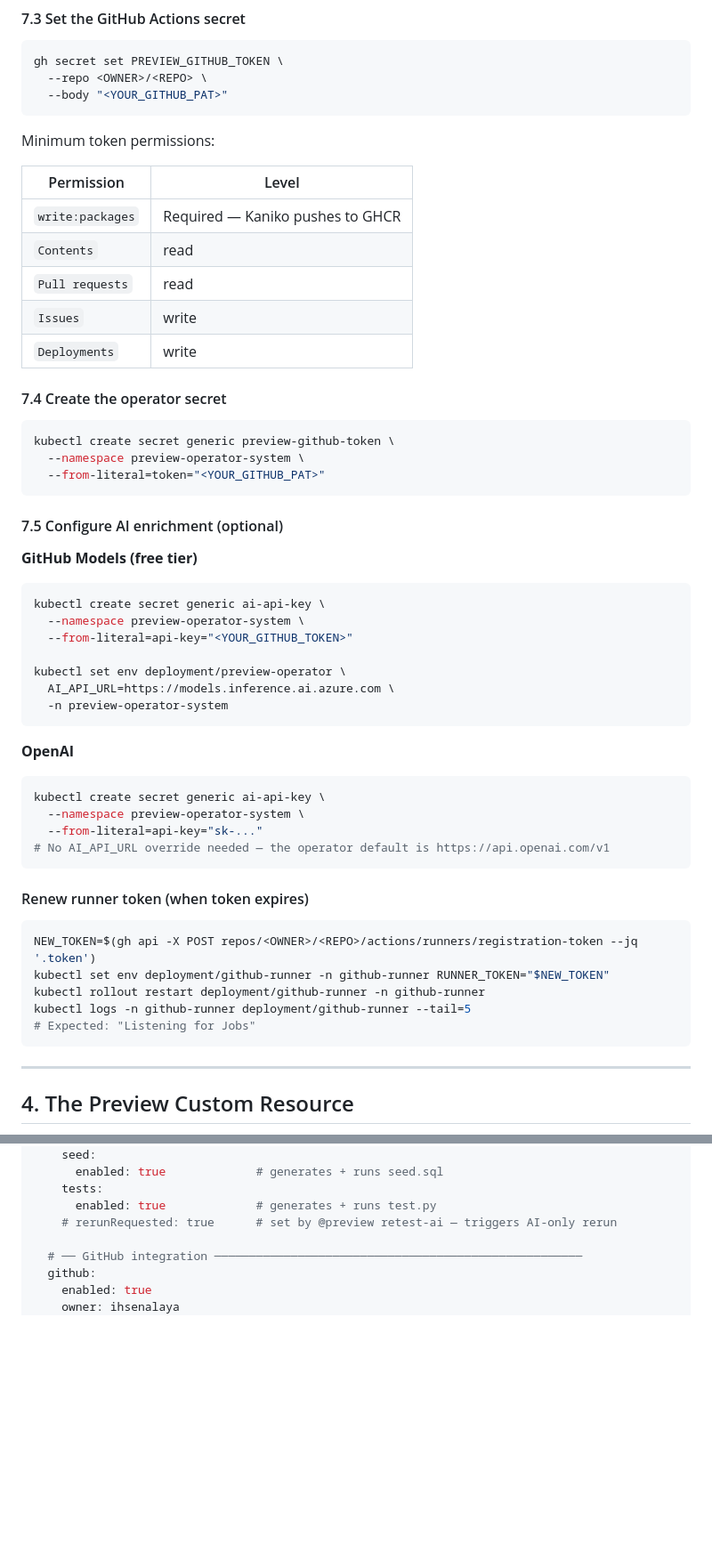
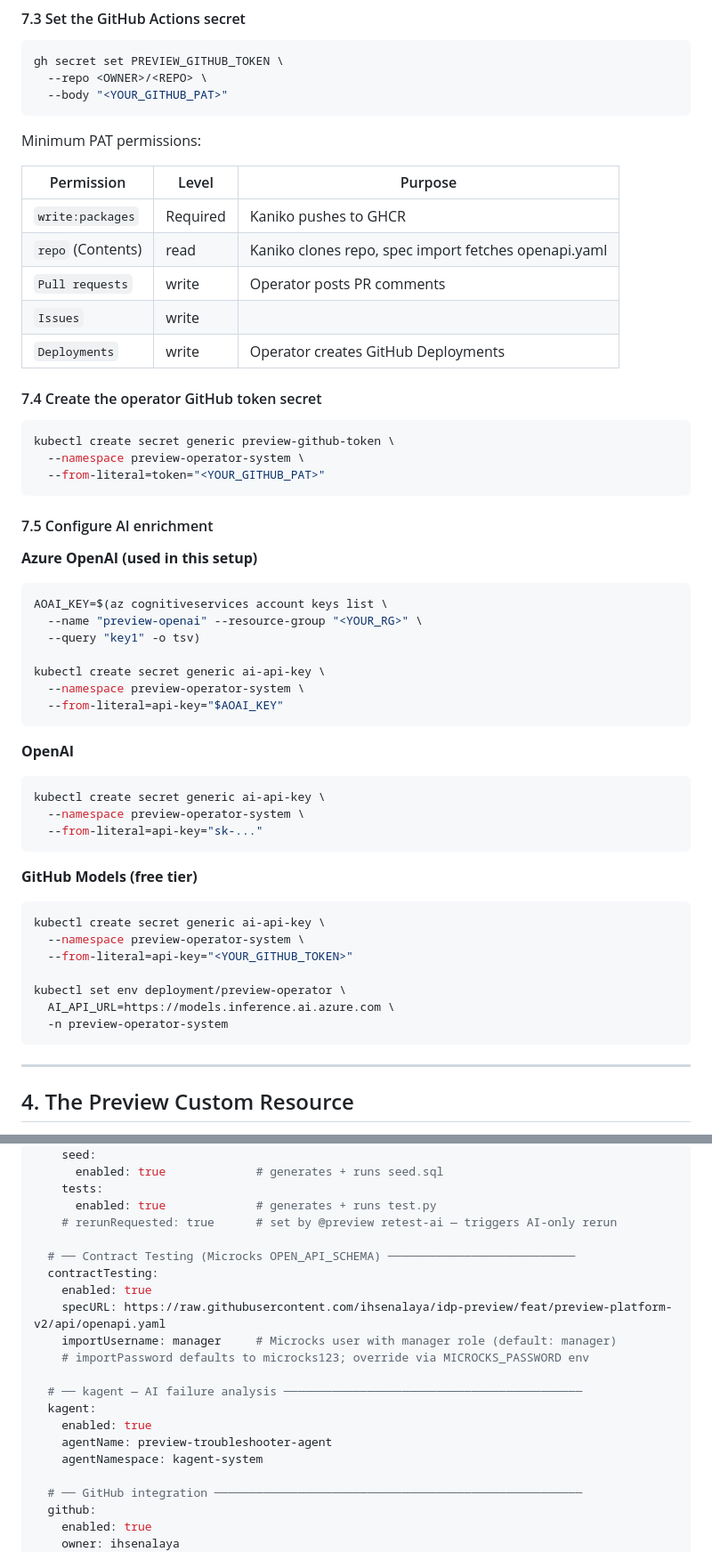
Before and after one commit to ihsenalaya/idp-preview, a Markdown page: README.md, 2 parts joined by grey strips. Shown at 89% size. Rendered like a GitHub page; blank space fills up the shorter version.

````diff
--- a/README.md
+++ b/README.md
@@ -478,17 +431,17 @@ gh secret set PREVIEW_GITHUB_TOKEN \
   --body "<YOUR_GITHUB_PAT>"
 ```
 
-Minimum token permissions:
-
-| Permission | Level |
-|---|---|
-| `write:packages` | Required — Kaniko pushes to GHCR |
-| `Contents` | read |
-| `Pull requests` | read |
-| `Issues` | write |
-| `Deployments` | write |
-
-#### 7.4 Create the operator secret
+Minimum PAT permissions:
+
+| Permission | Level | Purpose |
+|---|---|---|
+| `write:packages` | Required | Kaniko pushes to GHCR |
+| `repo` (Contents) | read | Kaniko clones repo, spec import fetches openapi.yaml |
+| `Pull requests` | write | Operator posts PR comments |
+| `Issues` | write | |
+| `Deployments` | write | Operator creates GitHub Deployments |
+
+#### 7.4 Create the operator GitHub token secret
 
 ```bash
 kubectl create secret generic preview-github-token \
@@ -496,7 +449,27 @@ kubectl create secret generic preview-github-token \
   --from-literal=token="<YOUR_GITHUB_PAT>"
 ```
 
-#### 7.5 Configure AI enrichment (optional)
+#### 7.5 Configure AI enrichment
+
+**Azure OpenAI (used in this setup)**
+
+```bash
+AOAI_KEY=$(az cognitiveservices account keys list \
+  --name "preview-openai" --resource-group "<YOUR_RG>" \
+  --query "key1" -o tsv)
+
+kubectl create secret generic ai-api-key \
+  --namespace preview-operator-system \
+  --from-literal=api-key="$AOAI_KEY"
+```
+
+**OpenAI**
+
+```bash
+kubectl create secret generic ai-api-key \
+  --namespace preview-operator-system \
+  --from-literal=api-key="sk-..."
+```
 
 **GitHub Models (free tier)**
 
@@ -508,25 +481,6 @@ kubectl create secret generic ai-api-key \
 kubectl set env deployment/preview-operator \
   AI_API_URL=https://models.inference.ai.azure.com \
   -n preview-operator-system
-```
-
-**OpenAI**
-
-```bash
-kubectl create secret generic ai-api-key \
-  --namespace preview-operator-system \
-  --from-literal=api-key="sk-..."
-# No AI_API_URL override needed — the operator default is https://api.openai.com/v1
-```
-
-#### Renew runner token (when token expires)
-
-```bash
-NEW_TOKEN=$(gh api -X POST repos/<OWNER>/<REPO>/actions/runners/registration-token --jq '.token')
-kubectl set env deployment/github-runner -n github-runner RUNNER_TOKEN="$NEW_TOKEN"
-kubectl rollout restart deployment/github-runner -n github-runner
-kubectl logs -n github-runner deployment/github-runner --tail=5
-# Expected: "Listening for Jobs"
 ```
 
 ---
@@ -613,6 +567,19 @@ spec:
     tests:
       enabled: true             # generates + runs test.py
     # rerunRequested: true      # set by @preview retest-ai — triggers AI-only rerun
+
+  # ── Contract Testing (Microcks OPEN_API_SCHEMA) ───────────────────────────
+  contractTesting:
+    enabled: true
+    specURL: https://raw.githubusercontent.com/ihsenalaya/idp-preview/feat/preview-platform-v2/api/openapi.yaml
+    importUsername: manager     # Microcks user with manager role (default: manager)
+    # importPassword defaults to microcks123; override via MICROCKS_PASSWORD env
+
+  # ── kagent — AI failure analysis ───────────────────────────────────────────
+  kagent:
+    enabled: true
+    agentName: preview-troubleshooter-agent
+    agentNamespace: kagent-system
 
   # ── GitHub integration ─────────────────────────────────────────────────────
   github:
````
Also changed, not shown: other parts of README.md (+121 -130 lines).
